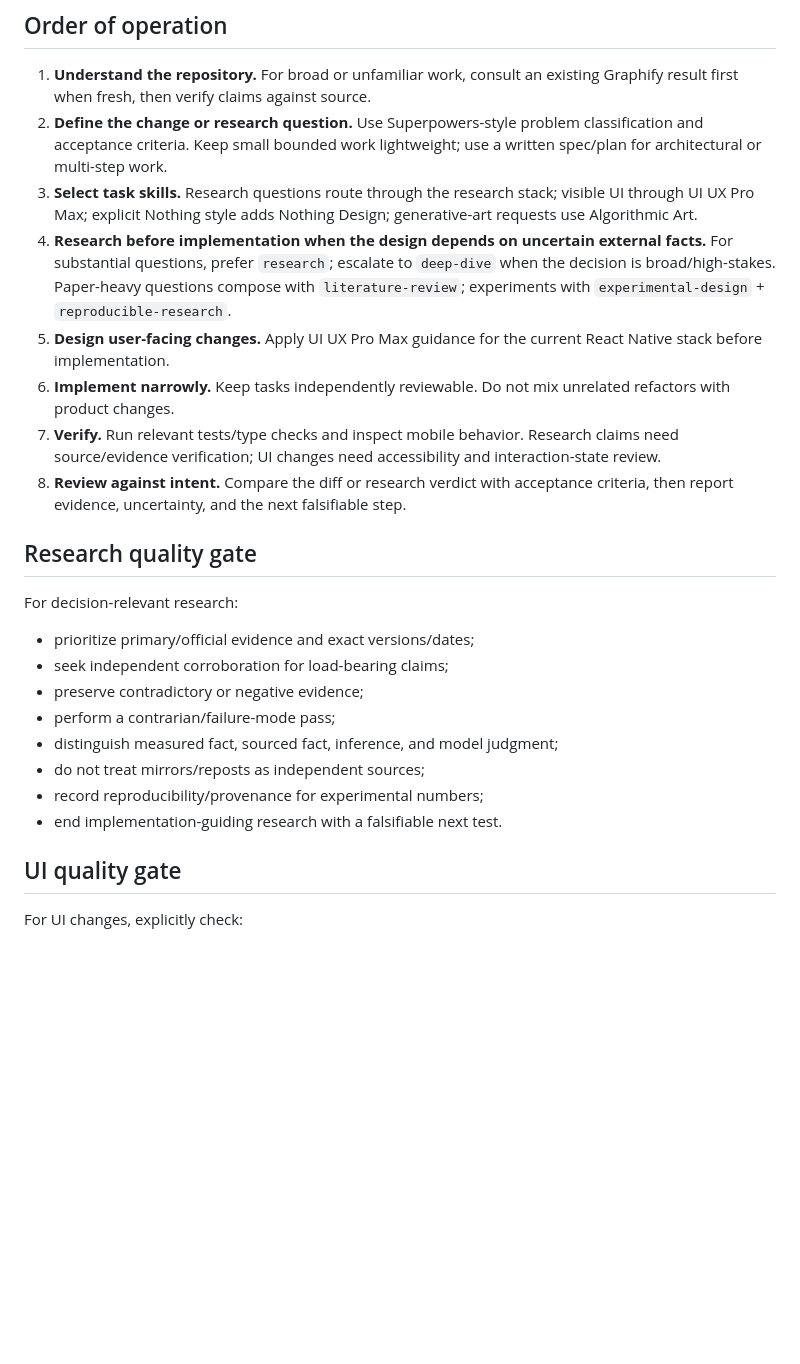
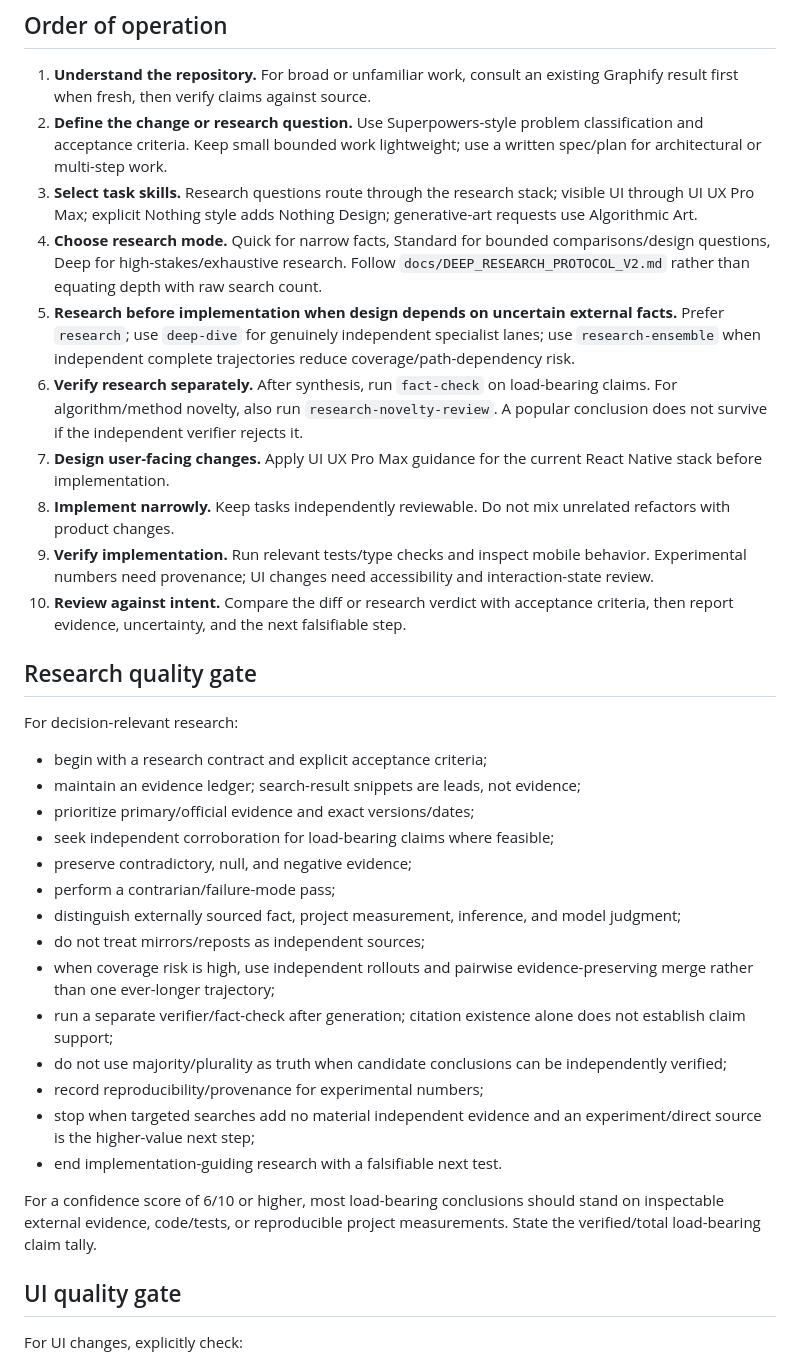
Before and after one commit to Rudwpahs/shooting-profile-coach-ios, a Markdown page: AGENTS.md, the part around one of its changes. GitHub-like rendering; blank space fills up the shorter version.

Commit message:
Route research through Deep Research Protocol v2

```diff
--- a/AGENTS.md
+++ b/AGENTS.md
@@ -40,24 +43,34 @@ When a project-local skill conflicts with repository safety, provenance, accessi
 1. **Understand the repository.** For broad or unfamiliar work, consult an existing Graphify result first when fresh, then verify claims against source.
 2. **Define the change or research question.** Use Superpowers-style problem classification and acceptance criteria. Keep small bounded work lightweight; use a written spec/plan for architectural or multi-step work.
 3. **Select task skills.** Research questions route through the research stack; visible UI through UI UX Pro Max; explicit Nothing style adds Nothing Design; generative-art requests use Algorithmic Art.
-4. **Research before implementation when the design depends on uncertain external facts.** For substantial questions, prefer `research`; escalate to `deep-dive` when the decision is broad/high-stakes. Paper-heavy questions compose with `literature-review`; experiments with `experimental-design` + `reproducible-research`.
-5. **Design user-facing changes.** Apply UI UX Pro Max guidance for the current React Native stack before implementation.
-6. **Implement narrowly.** Keep tasks independently reviewable. Do not mix unrelated refactors with product changes.
-7. **Verify.** Run relevant tests/type checks and inspect mobile behavior. Research claims need source/evidence verification; UI changes need accessibility and interaction-state review.
-8. **Review against intent.** Compare the diff or research verdict with acceptance criteria, then report evidence, uncertainty, and the next falsifiable step.
+4. **Choose research mode.** Quick for narrow facts, Standard for bounded comparisons/design questions, Deep for high-stakes/exhaustive research. Follow `docs/DEEP_RESEARCH_PROTOCOL_V2.md` rather than equating depth with raw search count.
+5. **Research before implementation when design depends on uncertain external facts.** Prefer `research`; use `deep-dive` for genuinely independent specialist lanes; use `research-ensemble` when independent complete trajectories reduce coverage/path-dependency risk.
+6. **Verify research separately.** After synthesis, run `fact-check` on load-bearing claims. For algorithm/method novelty, also run `research-novelty-review`. A popular conclusion does not survive if the independent verifier rejects it.
+7. **Design user-facing changes.** Apply UI UX Pro Max guidance for the current React Native stack before implementation.
+8. **Implement narrowly.** Keep tasks independently reviewable. Do not mix unrelated refactors with product changes.
+9. **Verify implementation.** Run relevant tests/type checks and inspect mobile behavior. Experimental numbers need provenance; UI changes need accessibility and interaction-state review.
+10. **Review against intent.** Compare the diff or research verdict with acceptance criteria, then report evidence, uncertainty, and the next falsifiable step.
 
 ## Research quality gate
 
 For decision-relevant research:
 
+- begin with a research contract and explicit acceptance criteria;
+- maintain an evidence ledger; search-result snippets are leads, not evidence;
 - prioritize primary/official evidence and exact versions/dates;
-- seek independent corroboration for load-bearing claims;
-- preserve contradictory or negative evidence;
+- seek independent corroboration for load-bearing claims where feasible;
+- preserve contradictory, null, and negative evidence;
 - perform a contrarian/failure-mode pass;
-- distinguish measured fact, sourced fact, inference, and model judgment;
+- distinguish externally sourced fact, project measurement, inference, and model judgment;
 - do not treat mirrors/reposts as independent sources;
+- when coverage risk is high, use independent rollouts and pairwise evidence-preserving merge rather than one ever-longer trajectory;
+- run a separate verifier/fact-check after generation; citation existence alone does not establish claim support;
+- do not use majority/plurality as truth when candidate conclusions can be independently verified;
 - record reproducibility/provenance for experimental numbers;
+- stop when targeted searches add no material independent evidence and an experiment/direct source is the higher-value next step;
 - end implementation-guiding research with a falsifiable next test.
+
+For a confidence score of 6/10 or higher, most load-bearing conclusions should stand on inspectable external evidence, code/tests, or reproducible project measurements. State the verified/total load-bearing claim tally.
 
 ## UI quality gate
 
```
Also changed, not shown: other parts of AGENTS.md (+4 -1 lines).
